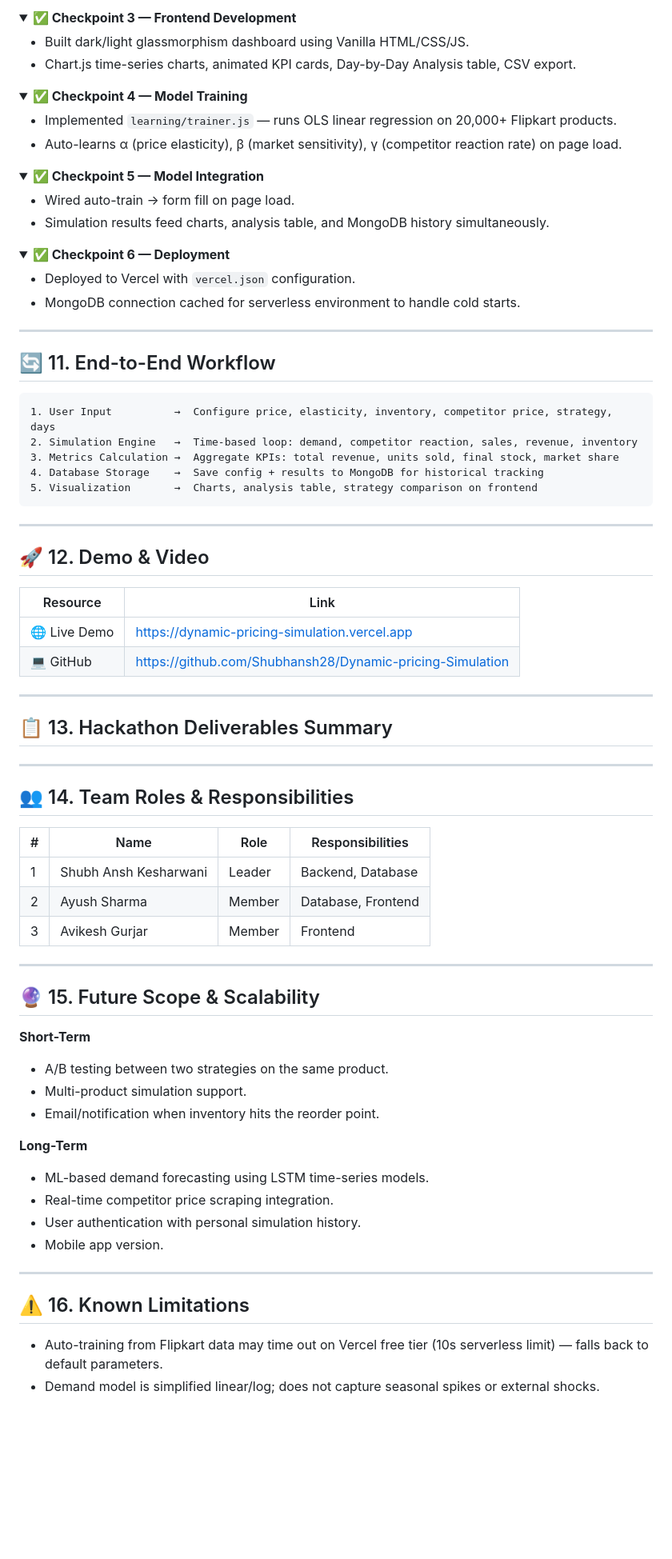
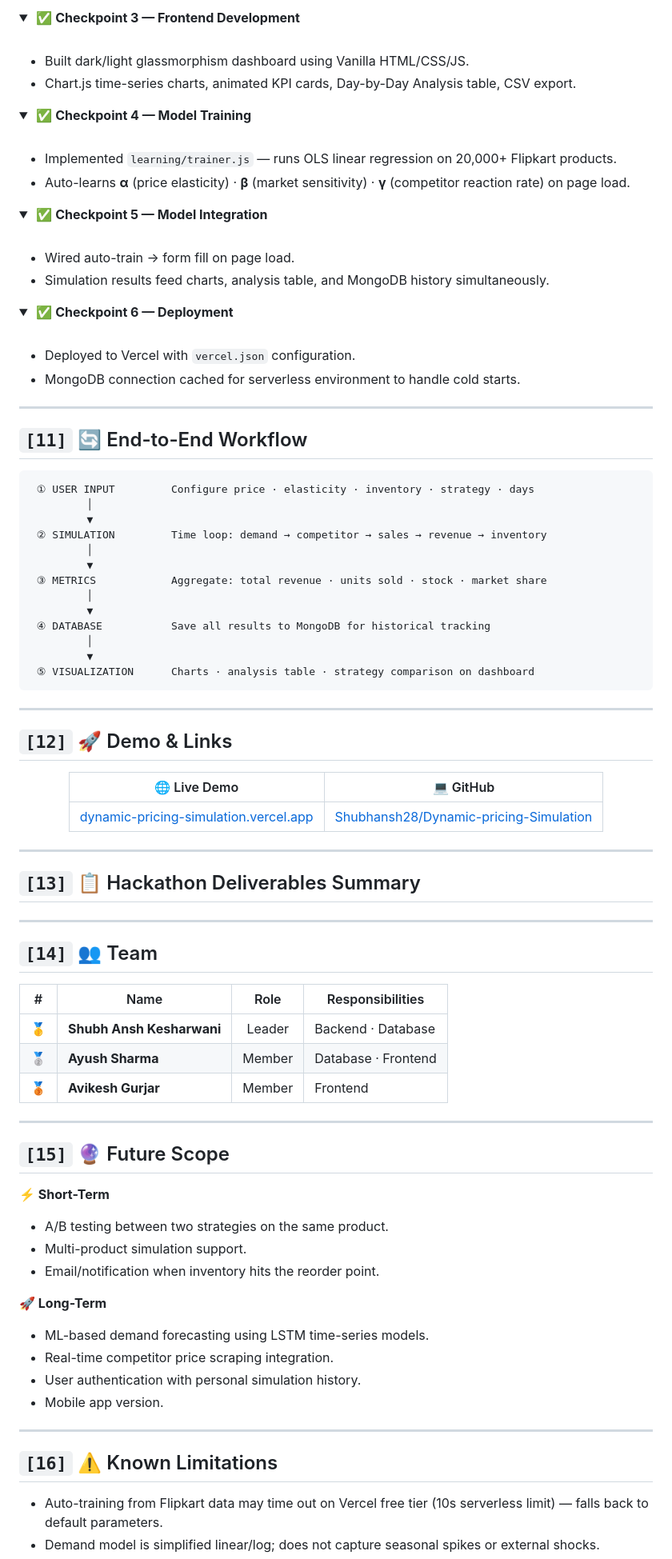
Before and after one commit to AYUSH-KAVYA/Dynamic-pricing-Simulation, a Markdown page: README.md, the part around one of its changes. Shown at 80% size. Drawn GitHub-style; blank space fills up the shorter version.

````diff
--- a/README.md
+++ b/README.md
@@ -115,78 +175,97 @@ Data from Kaggle was cleaned by removing duplicates, handling missing values, co
 </details>
 
 <details open>
-<summary><b>✅ Checkpoint 3 — Frontend Development</b></summary>
+<summary>&nbsp;<b>✅ Checkpoint 3 — Frontend Development</b></summary>
+<br/>
 
 - Built dark/light glassmorphism dashboard using Vanilla HTML/CSS/JS.
 - Chart.js time-series charts, animated KPI cards, Day-by-Day Analysis table, CSV export.
+
 </details>
 
 <details open>
-<summary><b>✅ Checkpoint 4 — Model Training</b></summary>
+<summary>&nbsp;<b>✅ Checkpoint 4 — Model Training</b></summary>
+<br/>
 
 - Implemented `learning/trainer.js` — runs OLS linear regression on 20,000+ Flipkart products.
-- Auto-learns α (price elasticity), β (market sensitivity), γ (competitor reaction rate) on page load.
+- Auto-learns **α** (price elasticity) · **β** (market sensitivity) · **γ** (competitor reaction rate) on page load.
+
 </details>
 
 <details open>
-<summary><b>✅ Checkpoint 5 — Model Integration</b></summary>
+<summary>&nbsp;<b>✅ Checkpoint 5 — Model Integration</b></summary>
+<br/>
 
 - Wired auto-train → form fill on page load.
 - Simulation results feed charts, analysis table, and MongoDB history simultaneously.
+
 </details>
 
 <details open>
-<summary><b>✅ Checkpoint 6 — Deployment</b></summary>
+<summary>&nbsp;<b>✅ Checkpoint 6 — Deployment</b></summary>
+<br/>
 
 - Deployed to Vercel with `vercel.json` configuration.
 - MongoDB connection cached for serverless environment to handle cold starts.
+
 </details>
 
 ---
 
-## 🔄 11. End-to-End Workflow
+## `[11]` 🔄 End-to-End Workflow
 
 ```
-1. User Input          →  Configure price, elasticity, inventory, competitor price, strategy, days
-2. Simulation Engine   →  Time-based loop: demand, competitor reaction, sales, revenue, inventory
-3. Metrics Calculation →  Aggregate KPIs: total revenue, units sold, final stock, market share
-4. Database Storage    →  Save config + results to MongoDB for historical tracking
-5. Visualization       →  Charts, analysis table, strategy comparison on frontend
+ ① USER INPUT         Configure price · elasticity · inventory · strategy · days
+         │
+         ▼
+ ② SIMULATION         Time loop: demand → competitor → sales → revenue → inventory
+         │
+         ▼
+ ③ METRICS            Aggregate: total revenue · units sold · stock · market share
+         │
+         ▼
+ ④ DATABASE           Save all results to MongoDB for historical tracking
+         │
+         ▼
+ ⑤ VISUALIZATION      Charts · analysis table · strategy comparison on dashboard
 ```
 
 ---
 
-## 🚀 12. Demo & Video
+## `[12]` 🚀 Demo & Links
 
-| Resource | Link |
-|---|---|
-| 🌐 Live Demo | https://dynamic-pricing-simulation.vercel.app |
-| 💻 GitHub | https://github.com/Shubhansh28/Dynamic-pricing-Simulation |
+<div align="center">
+
+| 🌐 Live Demo | 💻 GitHub |
+|:---:|:---:|
+| [dynamic-pricing-simulation.vercel.app](https://dynamic-pricing-simulation.vercel.app) | [Shubhansh28/Dynamic-pricing-Simulation](https://github.com/Shubhansh28/Dynamic-pricing-Simulation) |
+
+</div>
 
 ---
 
-## 📋 13. Hackathon Deliverables Summary
+## `[13]` 📋 Hackathon Deliverables Summary
 
 ---
 
-## 👥 14. Team Roles & Responsibilities
+## `[14]` 👥 Team
 
 | # | Name | Role | Responsibilities |
-|---|---|---|---|
-| 1 | Shubh Ansh Kesharwani | Leader | Backend, Database |
-| 2 | Ayush Sharma | Member | Database, Frontend |
-| 3 | Avikesh Gurjar | Member | Frontend |
+|:---:|---|:---:|---|
+| 🥇 | **Shubh Ansh Kesharwani** | Leader | Backend · Database |
+| 🥈 | **Ayush Sharma** | Member | Database · Frontend |
+| 🥉 | **Avikesh Gurjar** | Member | Frontend |
 
 ---
 
-## 🔮 15. Future Scope & Scalability
+## `[15]` 🔮 Future Scope
 
-**Short-Term**
+**⚡ Short-Term**
 - A/B testing between two strategies on the same product.
 - Multi-product simulation support.
 - Email/notification when inventory hits the reorder point.
 
-**Long-Term**
+**🚀 Long-Term**
 - ML-based demand forecasting using LSTM time-series models.
 - Real-time competitor price scraping integration.
 - User authentication with personal simulation history.
@@ -194,7 +273,7 @@ Data from Kaggle was cleaned by removing duplicates, handling missing values, co
 
 ---
 
-## ⚠️ 16. Known Limitations
+## `[16]` ⚠️ Known Limitations
 
 - Auto-training from Flipkart data may time out on Vercel free tier (10s serverless limit) — falls back to default parameters.
 - Demand model is simplified linear/log; does not capture seasonal spikes or external shocks.
````
Also changed, not shown: other parts of README.md (+129 -59 lines).
